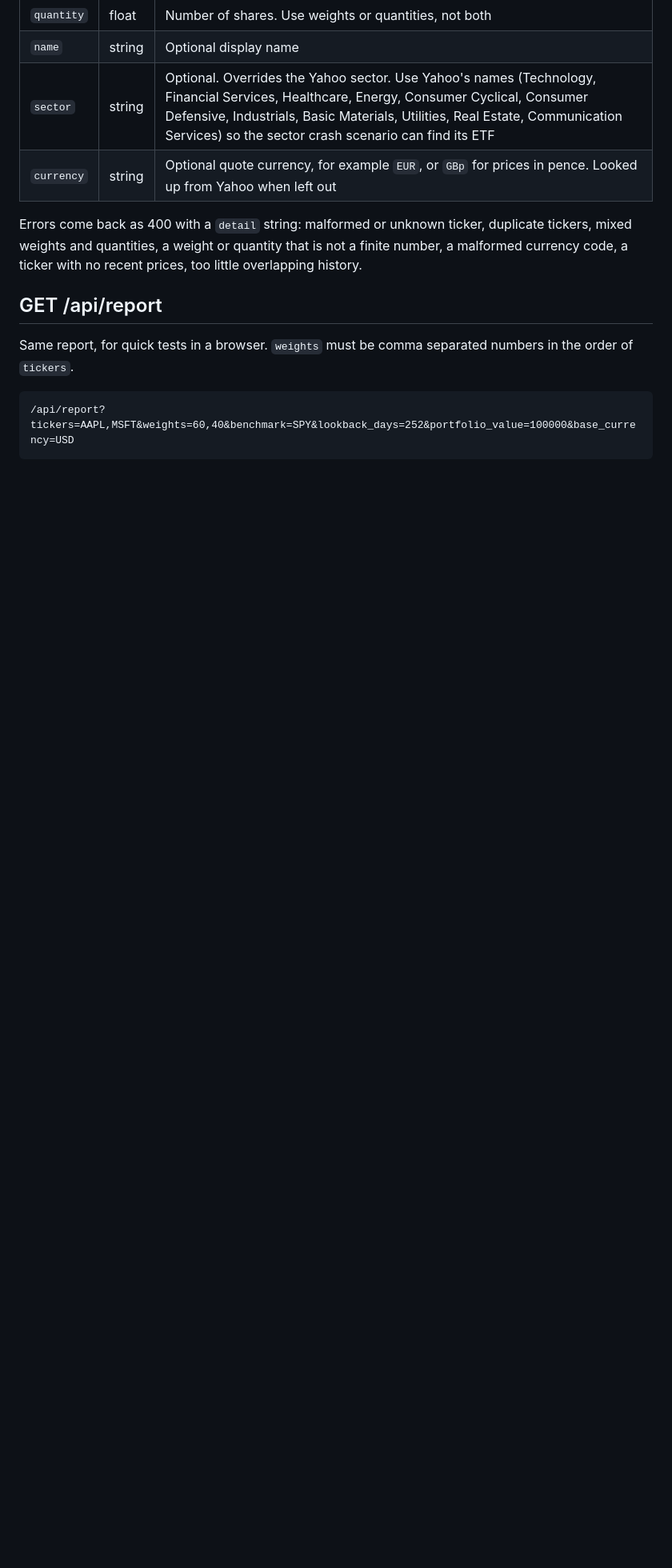
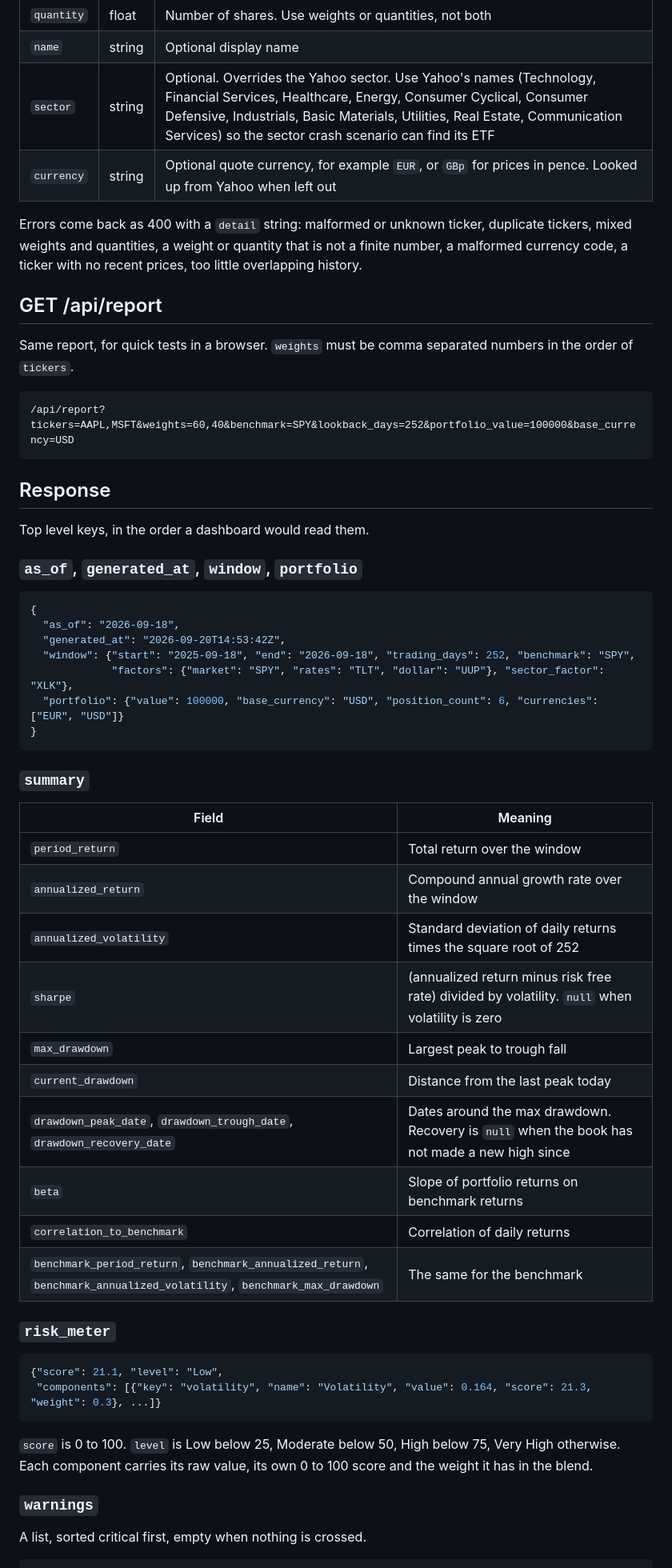
Before and after one commit to georgeded/portfolio-risk-dashboard, a Markdown page: docs/api.md, the part around one of its changes. Shown at 80% size. Drawn GitHub-style; blank space fills up the shorter version.

Commit message:
Document the report response

````diff
--- a/docs/api.md
+++ b/docs/api.md
@@ -87,3 +87,50 @@ numbers in the order of `tickers`.
 ```
 /api/report?tickers=AAPL,MSFT&weights=60,40&benchmark=SPY&lookback_days=252&portfolio_value=100000&base_currency=USD
 ```
+
+## Response
+
+Top level keys, in the order a dashboard would read them.
+
+### `as_of`, `generated_at`, `window`, `portfolio`
+
+```json
+{
+  "as_of": "2026-09-18",
+  "generated_at": "2026-09-20T14:53:42Z",
+  "window": {"start": "2025-09-18", "end": "2026-09-18", "trading_days": 252, "benchmark": "SPY",
+             "factors": {"market": "SPY", "rates": "TLT", "dollar": "UUP"}, "sector_factor": "XLK"},
+  "portfolio": {"value": 100000, "base_currency": "USD", "position_count": 6, "currencies": ["EUR", "USD"]}
+}
+```
+
+### `summary`
+
+| Field | Meaning |
+| --- | --- |
+| `period_return` | Total return over the window |
+| `annualized_return` | Compound annual growth rate over the window |
+| `annualized_volatility` | Standard deviation of daily returns times the square root of 252 |
+| `sharpe` | (annualized return minus risk free rate) divided by volatility. `null` when volatility is zero |
+| `max_drawdown` | Largest peak to trough fall |
+| `current_drawdown` | Distance from the last peak today |
+| `drawdown_peak_date`, `drawdown_trough_date`, `drawdown_recovery_date` | Dates around the max drawdown. Recovery is `null` when the book has not made a new high since |
+| `beta` | Slope of portfolio returns on benchmark returns |
+| `correlation_to_benchmark` | Correlation of daily returns |
+| `benchmark_period_return`, `benchmark_annualized_return`, `benchmark_annualized_volatility`, `benchmark_max_drawdown` | The same for the benchmark |
+
+### `risk_meter`
+
+```json
+{"score": 21.1, "level": "Low",
+ "components": [{"key": "volatility", "name": "Volatility", "value": 0.164, "score": 21.3, "weight": 0.3}, ...]}
+```
+
+`score` is 0 to 100. `level` is Low below 25, Moderate below 50, High below
+75, Very High otherwise. Each component carries its raw value, its own 0 to
+100 score and the weight it has in the blend.
+
+### `warnings`
+
+A list, sorted critical first, empty when nothing is crossed.
+
````
Also changed, not shown: other parts of docs/api.md (+96 -0 lines).
